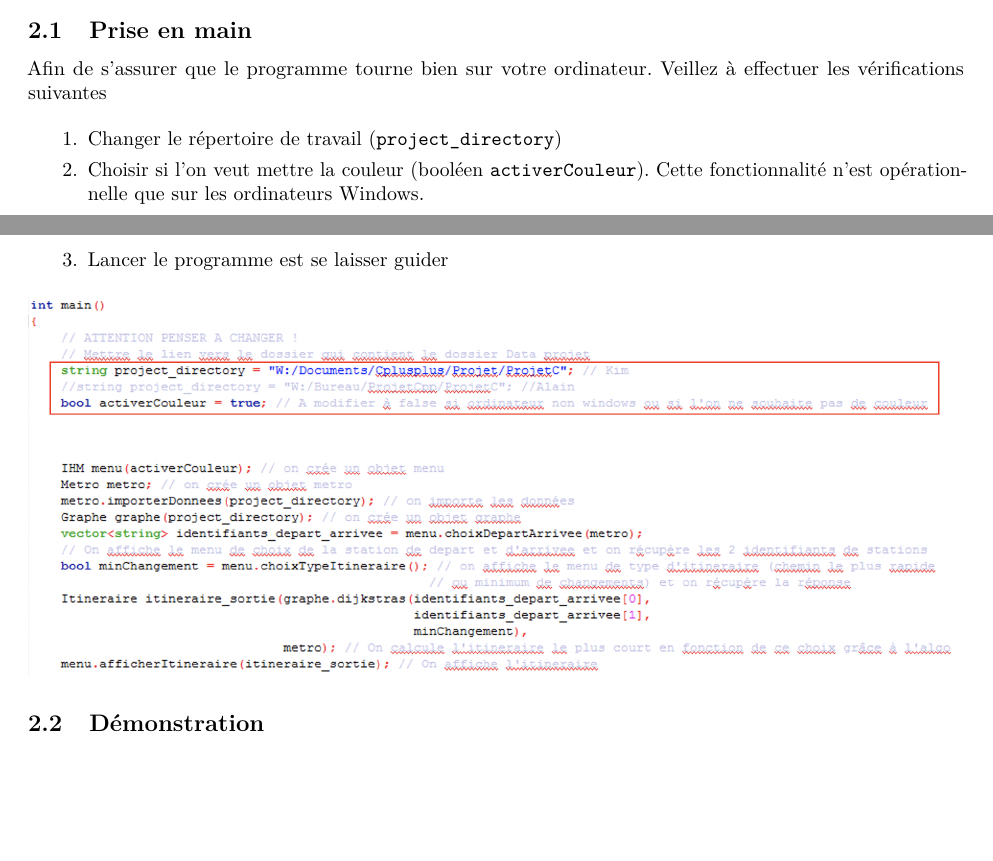
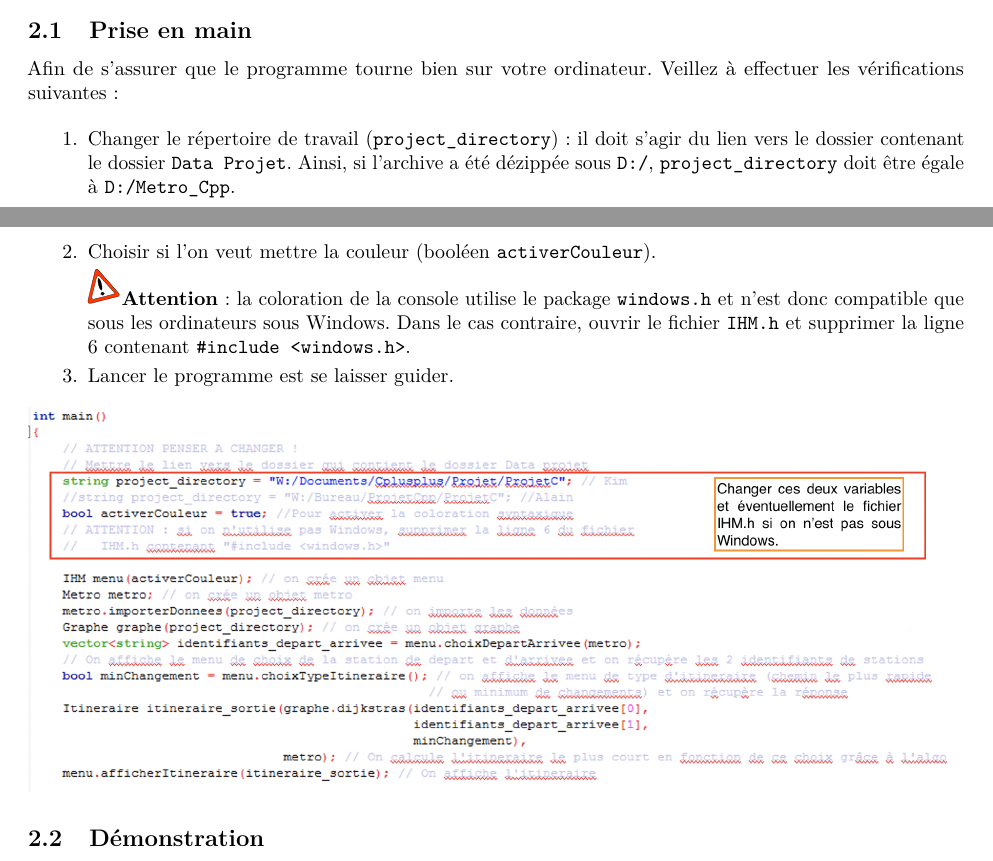
Before and after one commit to ARKEnsae/Metro_Cpp, an R Markdown document (Rapport/KA_AQLT_Metro.Rmd): two parts of pages 1 and 2 of 18, joined at a grey line, cut so that both start at the same text, the shorter picture padded with empty space. The pictures show the output file Rapport/KA_AQLT_Metro.pdf that the author committed with the source.

Commit message:
Prise en main

```diff
--- a/Rapport/KA_AQLT_Metro.Rmd
+++ b/Rapport/KA_AQLT_Metro.Rmd
@@ -16,6 +16,7 @@ header-includes:
 - \usepackage{fontawesome5}
 - \usepackage{caption}
 - \usepackage{tikz}
+- \usepackage[tikz]{bclogo}
 - \usepackage{changepage}
 
 lang: "french"
@@ -41,11 +42,13 @@ Pour mieux se retrouver dans le réseau parisien, et surtout tester la validité
 
 Afin de s'assurer que le programme tourne bien sur votre ordinateur. Veillez à effectuer les vérifications suivantes :
 
-1. Changer le répertoire de travail (`project_directory`) : il doit s'agir du lien vers le dossier contenant le dossier `Data Projet`. Ainsi, si l'archive a été dézippée sous `D:/`, `project_directory` doit être égale à `D:/`
+1. Changer le répertoire de travail (`project_directory`) : il doit s'agir du lien vers le dossier contenant le dossier `Data Projet`. Ainsi, si l'archive a été dézippée sous `D:/`, `project_directory` doit être égale à `D:/Metro_Cpp`.
 
-2. Choisir si l'on veut mettre la couleur  (booléen `activerCouleur`). Cette fonctionnalité n'est opérationnelle que sur les ordinateurs Windows car il nécessite le package `windows.h`.
+2. Choisir si l'on veut mettre la couleur  (booléen `activerCouleur`).
+\bcattention
+**Attention** : la coloration de la console utilise le package `windows.h` et n'est donc compatible que sous les ordinateurs sous Windows. Dans le cas contraire, ouvrir le fichier `IHM.h` et supprimer la ligne 6 contenant `#include <windows.h>`.
 
-3. Lancer le programme est se laisser guider
+3. Lancer le programme est se laisser guider.
 
 ![](img/main.png)
 
```
Also changed, not shown: Rapport/KA_AQLT_Metro.pdf, Rapport/KA_AQLT_Metro.tex, Rapport/img/main.png.
